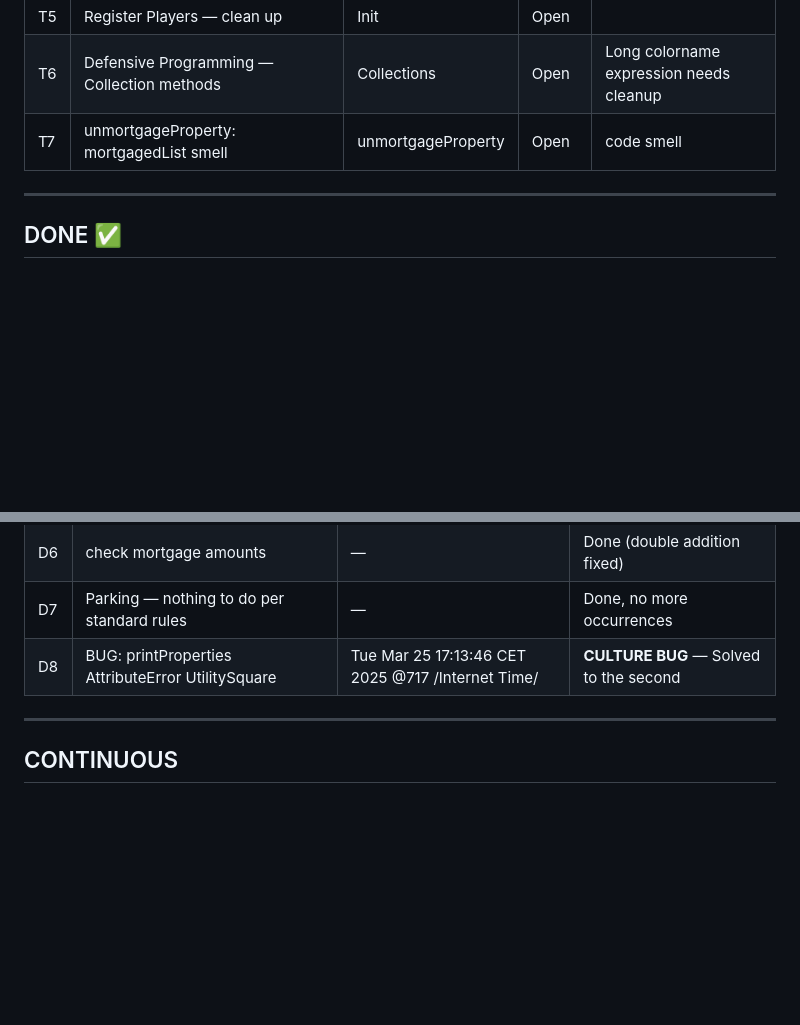
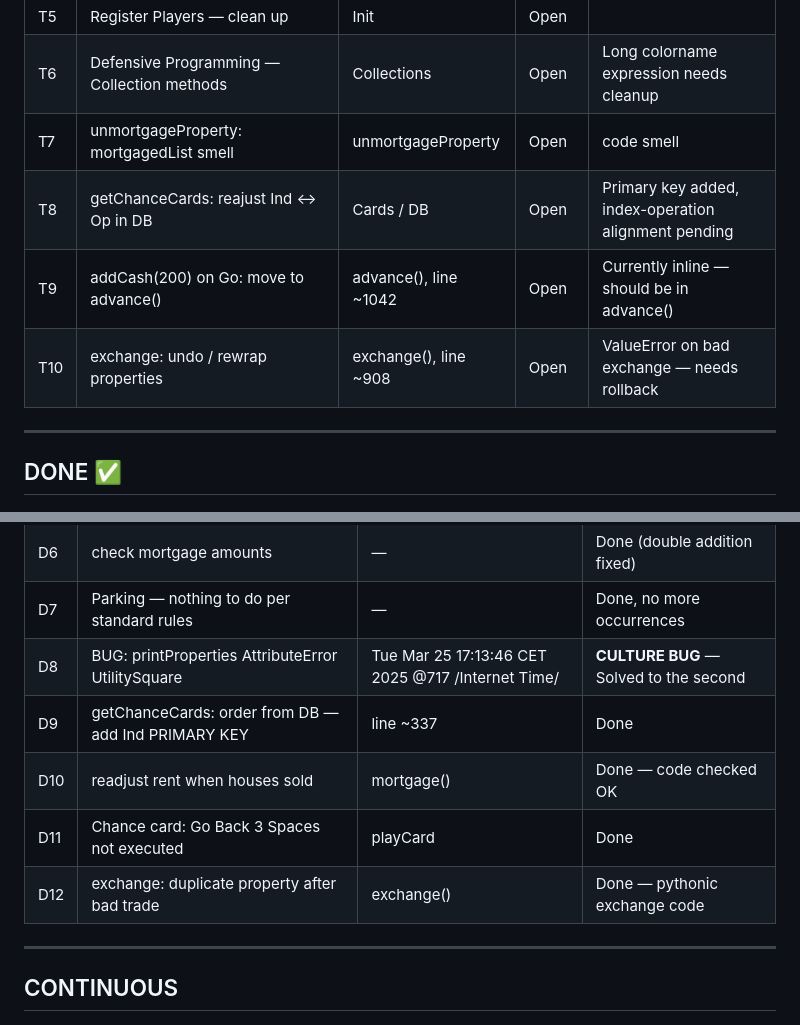
Before and after one commit to alissali/Learn, a Markdown page: BACKLOG.md, 2 parts joined by grey strips. Drawn GitHub-style; blank space fills up the shorter version.

Commit message:
Bug Tracking: Coherence — 5 bugs → 16 named. 7 debt → 10. 8 done → 12. All worms tracked.

```diff
--- a/BACKLOG.md
+++ b/BACKLOG.md
@@ -65,6 +76,9 @@ RULE: Every item here has a TYPE, a STATUS, and a NAME. No noise.
 | T5 | Register Players — clean up | Init | Open | |
 | T6 | Defensive Programming — Collection methods | Collections | Open | Long colorname expression needs cleanup |
 | T7 | unmortgageProperty: mortgagedList smell | unmortgageProperty | Open | code smell |
+| T8 | getChanceCards: reajust Ind <-> Op in DB | Cards / DB | Open | Primary key added, index-operation alignment pending |
+| T9 | addCash(200) on Go: move to advance() | advance(), line ~1042 | Open | Currently inline — should be in advance() |
+| T10 | exchange: undo / rewrap properties | exchange(), line ~908 | Open | ValueError on bad exchange — needs rollback |
 
 ---
 
@@ -80,6 +94,10 @@ RULE: Every item here has a TYPE, a STATUS, and a NAME. No noise.
 | D6 | check mortgage amounts | — | Done (double addition fixed) |
 | D7 | Parking — nothing to do per standard rules | — | Done, no more occurrences |
 | D8 | BUG: printProperties AttributeError UtilitySquare | Tue Mar 25 17:13:46 CET 2025 @717 /Internet Time/ | **CULTURE BUG** — Solved to the second |
+| D9 | getChanceCards: order from DB — add Ind PRIMARY KEY | line ~337 | Done |
+| D10 | readjust rent when houses sold | mortgage() | Done — code checked OK |
+| D11 | Chance card: Go Back 3 Spaces not executed | playCard | Done |
+| D12 | exchange: duplicate property after bad trade | exchange() | Done — pythonic exchange code |
 
 ---
 
```
Also changed, not shown: other parts of BACKLOG.md (+11 -0 lines).
